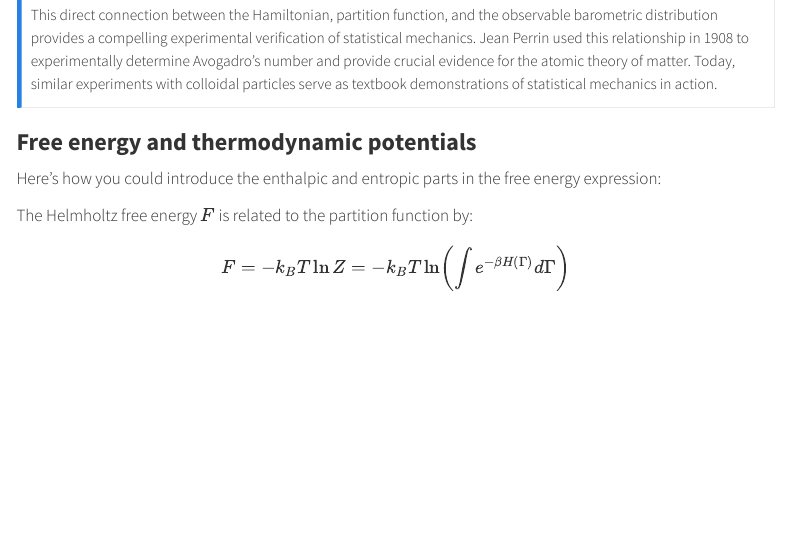
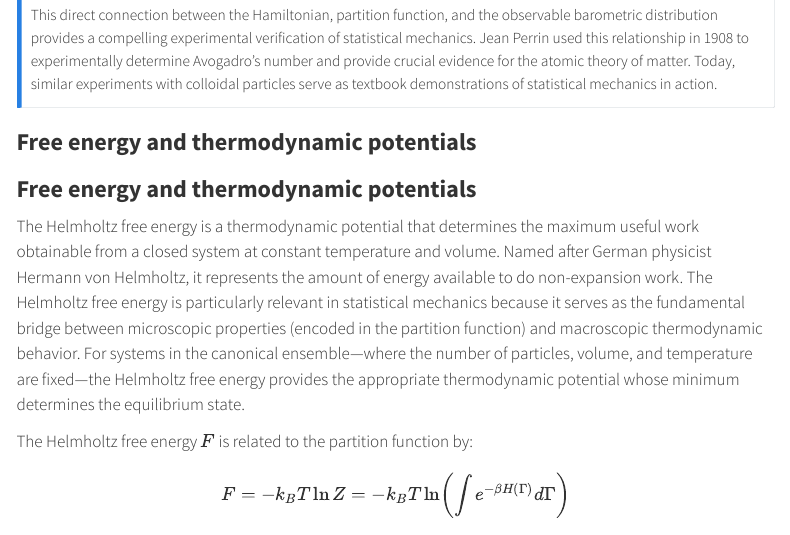
Before and after one commit to fcichos/AM25, a Quarto document (lecture02/lecture02.qmd): the page in a window 1100 px wide, from 2380 px down. Rendered offline with R 4.5, knitr and Pandoc in place of Quarto, with nearby package versions; menus at the side of the page are left out.

Commit message:
Add explanation of Helmholtz free energy

```diff
--- a/lecture02/lecture02.qmd
+++ b/lecture02/lecture02.qmd
@@ -90,7 +90,9 @@ This direct connection between the Hamiltonian, partition function, and the obse
 
 ### Free energy and thermodynamic potentials
 
-Here's how you could introduce the enthalpic and entropic parts in the free energy expression:
+### Free energy and thermodynamic potentials
+
+The Helmholtz free energy is a thermodynamic potential that determines the maximum useful work obtainable from a closed system at constant temperature and volume. Named after German physicist Hermann von Helmholtz, it represents the amount of energy available to do non-expansion work. The Helmholtz free energy is particularly relevant in statistical mechanics because it serves as the fundamental bridge between microscopic properties (encoded in the partition function) and macroscopic thermodynamic behavior. For systems in the canonical ensemble—where the number of particles, volume, and temperature are fixed—the Helmholtz free energy provides the appropriate thermodynamic potential whose minimum determines the equilibrium state.
 
 The Helmholtz free energy $F$ is related to the partition function by:
 
```
